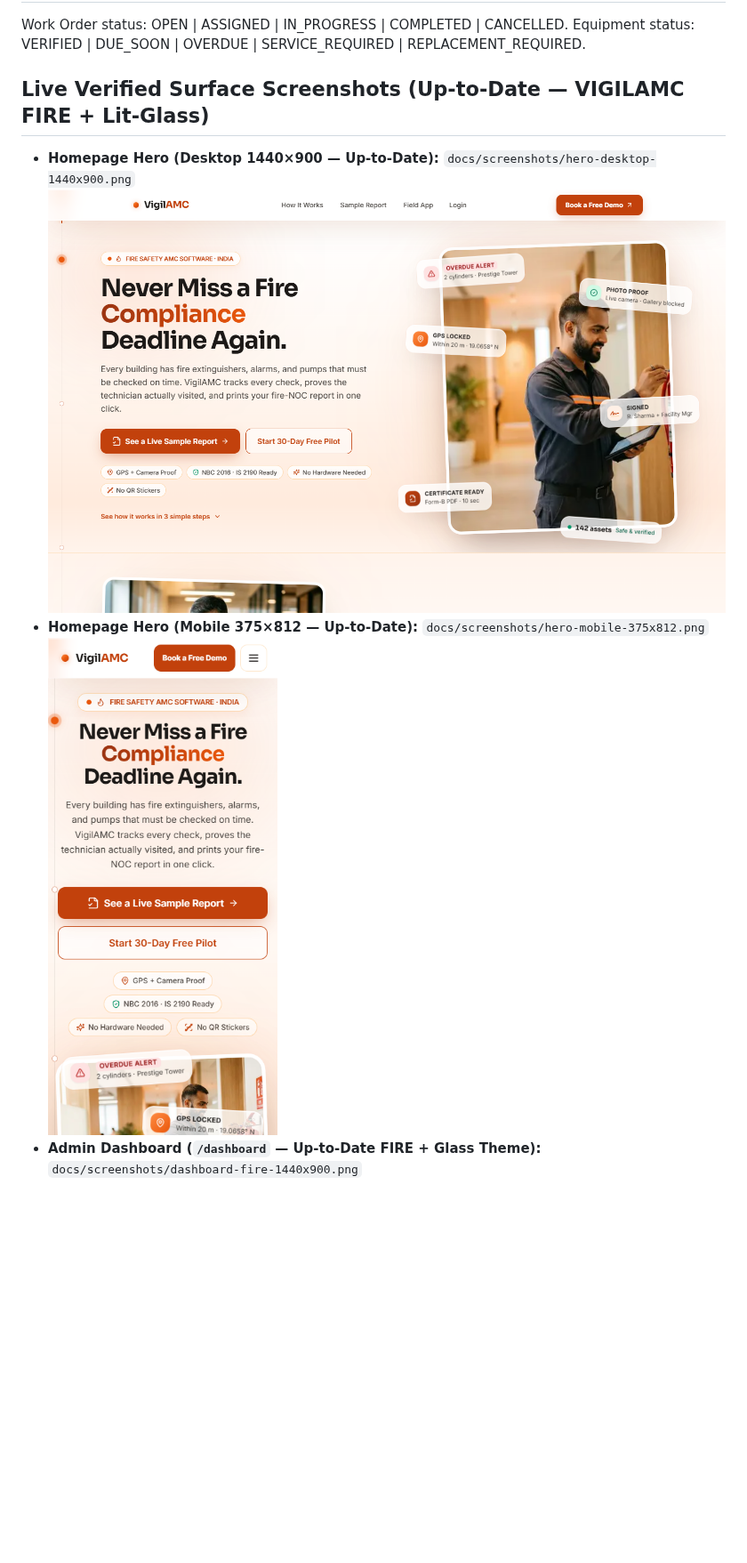
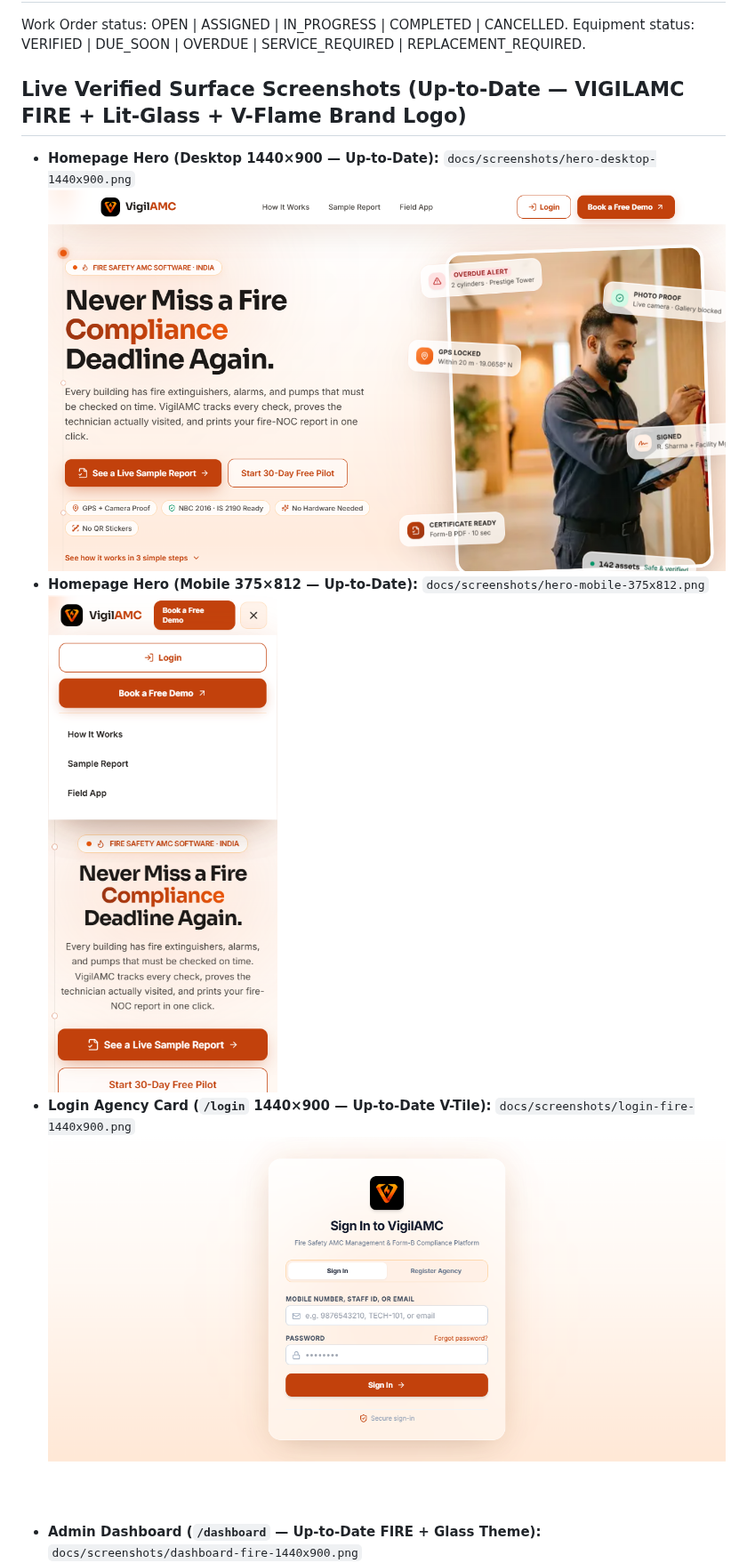
Before and after one commit to shi2n/VigilAMC, a Markdown page: AGENTS.md, the part around the change. Shown at 89% size. GitHub-like rendering; pictures changed too: docs/screenshots/hero-desktop-1440x900.png, docs/screenshots/hero-mobile-375x812.png, docs/screenshots/login-fire-1440x900.png (added); blank space fills up the shorter version.

Commit message:
docs: update live verified screenshots with V-flame logo and navbar login button

```diff
--- a/AGENTS.md
+++ b/AGENTS.md
@@ -22,11 +22,13 @@ Stack: Next.js App Router + TypeScript + Tailwind CSS + Prisma + Supabase Auth +
 Work Order status: OPEN | ASSIGNED | IN_PROGRESS | COMPLETED | CANCELLED.
 Equipment status: VERIFIED | DUE_SOON | OVERDUE | SERVICE_REQUIRED | REPLACEMENT_REQUIRED.
 
-## Live Verified Surface Screenshots (Up-to-Date — VIGILAMC FIRE + Lit-Glass)
+## Live Verified Surface Screenshots (Up-to-Date — VIGILAMC FIRE + Lit-Glass + V-Flame Brand Logo)
 - **Homepage Hero (Desktop 1440×900 — Up-to-Date):** `docs/screenshots/hero-desktop-1440x900.png`
   ![VigilAMC FIRE Homepage Hero Desktop 1440x900](docs/screenshots/hero-desktop-1440x900.png)
 - **Homepage Hero (Mobile 375×812 — Up-to-Date):** `docs/screenshots/hero-mobile-375x812.png`
   ![VigilAMC FIRE Homepage Hero Mobile 375x812](docs/screenshots/hero-mobile-375x812.png)
+- **Login Agency Card (`/login` 1440×900 — Up-to-Date V-Tile):** `docs/screenshots/login-fire-1440x900.png`
+  ![VigilAMC Agency Login Card V-Tile](docs/screenshots/login-fire-1440x900.png)
 - **Admin Dashboard (`/dashboard` — Up-to-Date FIRE + Glass Theme):** `docs/screenshots/dashboard-fire-1440x900.png`
   ![VigilAMC Admin Dashboard FIRE Theme](docs/screenshots/dashboard-fire-1440x900.png)
 - **Field Technician App (`/technician` — Up-to-Date FIRE + Glass Theme):** `docs/screenshots/technician-fire-375x812.png`
```
Also changed, not shown: docs/screenshots/technician-fire-375x812.png.
